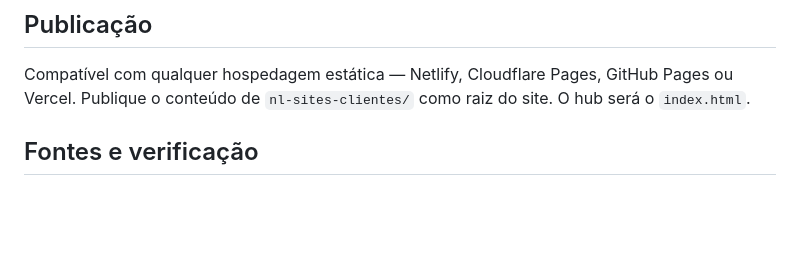
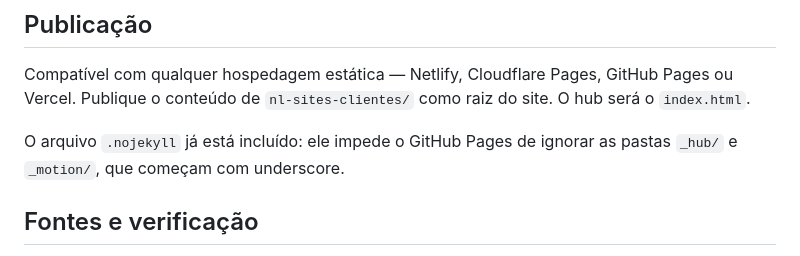
Before and after one commit to naagamboa/nl-sites-clientes, a Markdown page: README.md, the part around the change. Rendered like a GitHub page; blank space fills up the shorter version.

Commit message:
Documenta o .nojekyll no README

```diff
--- a/README.md
+++ b/README.md
@@ -51,6 +51,9 @@ publicado em uma subpasta.
 Compatível com qualquer hospedagem estática — Netlify, Cloudflare Pages,
 GitHub Pages ou Vercel. Publique o conteúdo de `nl-sites-clientes/` como raiz
 do site. O hub será o `index.html`.
+
+O arquivo `.nojekyll` já está incluído: ele impede o GitHub Pages de ignorar
+as pastas `_hub/` e `_motion/`, que começam com underscore.
 
 ## Fontes e verificação
 
```
